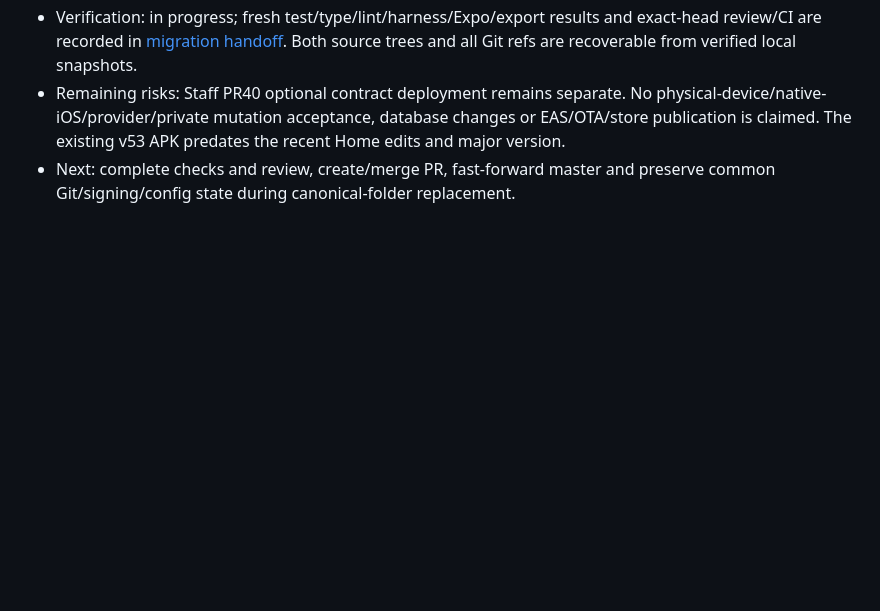
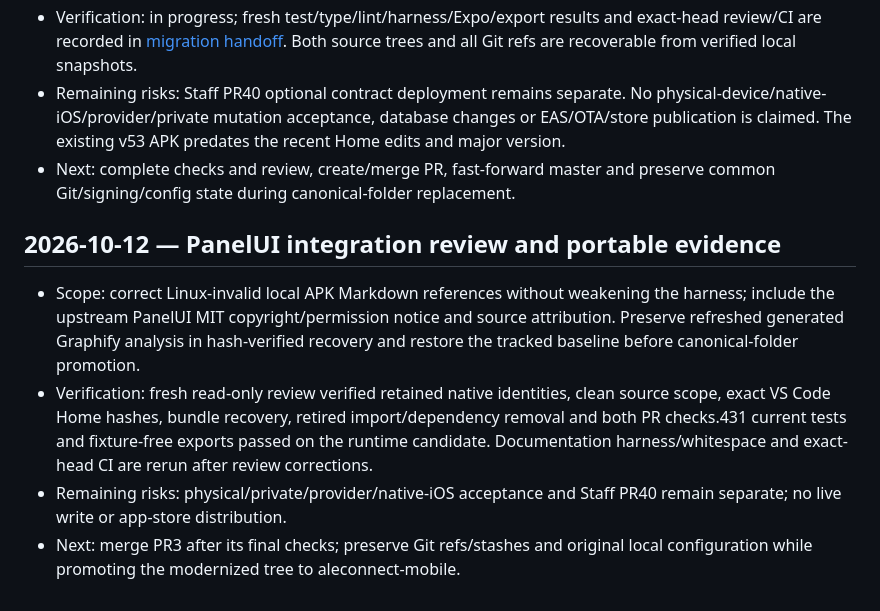
Before and after one commit to aymkopi/aleconnect-mobile, a Markdown page: docs/agent-harness/implementation-history.md, the part around the change. Drawn GitHub-style; blank space fills up the shorter version.

Commit message:
docs(mobile): record final integration review corrections
Record the upstream license notice, portable local artifact references and verified Graphify recovery in implementation history. Keep device, provider and Staff companion acceptance distinct from the Mobile source merge.

```diff
--- a/docs/agent-harness/implementation-history.md
+++ b/docs/agent-harness/implementation-history.md
@@ -388,3 +388,10 @@ Closeout: harness validation against the reviewed Staff companion and git diff -
 - Verification: in progress; fresh test/type/lint/harness/Expo/export results and exact-head review/CI are recorded in [migration handoff](../panelui-major-migration.md). Both source trees and all Git refs are recoverable from verified local snapshots.
 - Remaining risks: Staff PR40 optional contract deployment remains separate. No physical-device/native-iOS/provider/private mutation acceptance, database changes or EAS/OTA/store publication is claimed. The existing v53 APK predates the recent Home edits and major version.
 - Next: complete checks and review, create/merge PR, fast-forward master and preserve common Git/signing/config state during canonical-folder replacement.
+
+## 2026-10-12 — PanelUI integration review and portable evidence
+
+- Scope: correct Linux-invalid local APK Markdown references without weakening the harness; include the upstream PanelUI MIT copyright/permission notice and source attribution. Preserve refreshed generated Graphify analysis in hash-verified recovery and restore the tracked baseline before canonical-folder promotion.
+- Verification: fresh read-only review verified retained native identities, clean source scope, exact VS Code Home hashes, bundle recovery, retired import/dependency removal and both PR checks.431 current tests and fixture-free exports passed on the runtime candidate. Documentation harness/whitespace and exact-head CI are rerun after review corrections.
+- Remaining risks: physical/private/provider/native-iOS acceptance and Staff PR40 remain separate; no live write or app-store distribution.
+- Next: merge PR3 after its final checks; preserve Git refs/stashes and original local configuration while promoting the modernized tree to aleconnect-mobile.
```
